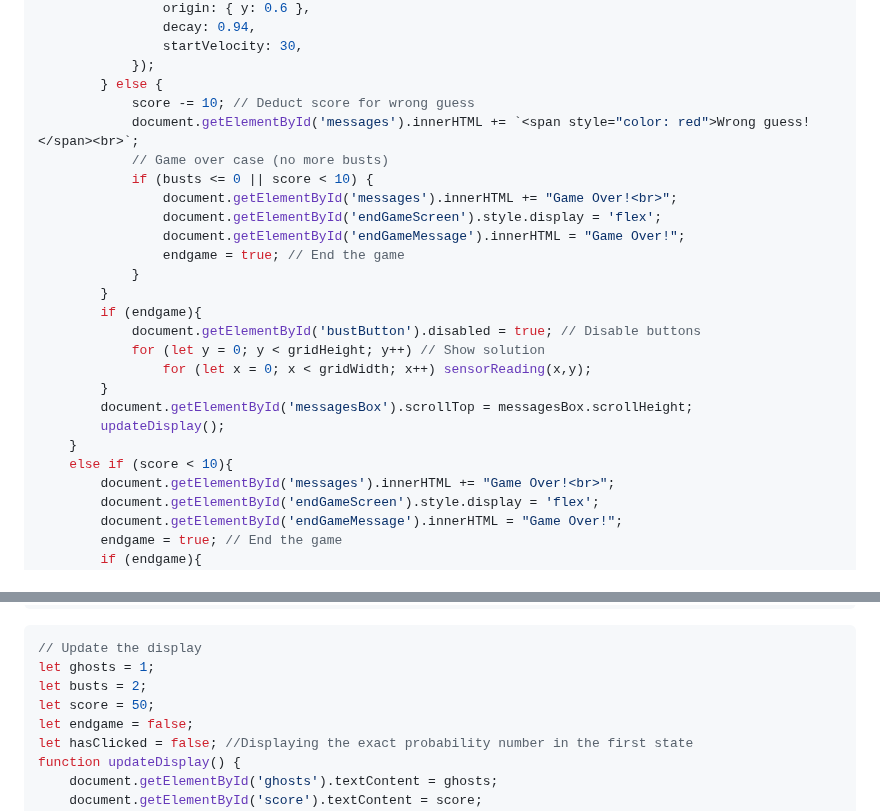
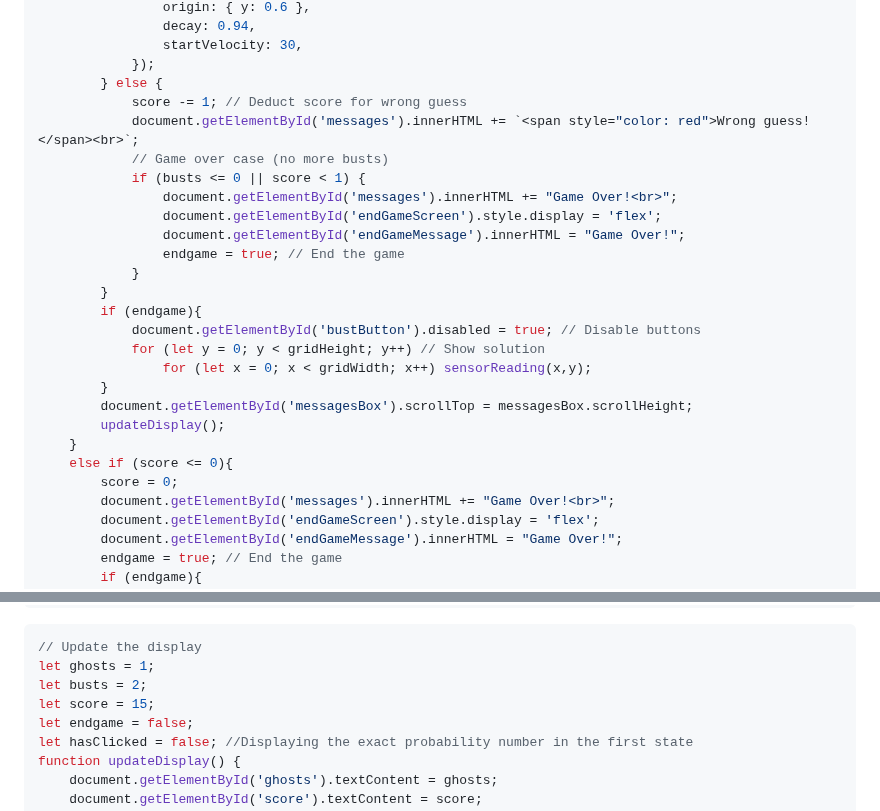
Before and after one commit to NiemaAM/Ghost-Buster-Game, a Markdown page: README.md, 2 parts joined by grey strips. Rendered like a GitHub page.

```diff
--- a/README.md
+++ b/README.md
@@ -113,10 +121,10 @@ function bust() {
                 startVelocity: 30,
             });
         } else {
-            score -= 10; // Deduct score for wrong guess
+            score -= 1; // Deduct score for wrong guess
             document.getElementById('messages').innerHTML += `<span style="color: red">Wrong guess!</span><br>`;
             // Game over case (no more busts)
-            if (busts <= 0 || score < 10) {
+            if (busts <= 0 || score < 1) {
                 document.getElementById('messages').innerHTML += "Game Over!<br>";
                 document.getElementById('endGameScreen').style.display = 'flex';
                 document.getElementById('endGameMessage').innerHTML = "Game Over!";
@@ -131,7 +139,8 @@ function bust() {
         document.getElementById('messagesBox').scrollTop = messagesBox.scrollHeight;
         updateDisplay();
     }
-    else if (score < 10){
+    else if (score <= 0){
+        score = 0;
         document.getElementById('messages').innerHTML += "Game Over!<br>";
         document.getElementById('endGameScreen').style.display = 'flex';
         document.getElementById('endGameMessage').innerHTML = "Game Over!";
@@ -191,7 +200,7 @@ Show the remaining “bust” attempts & the remaining "score" and "ghosts" at a
 // Update the display
 let ghosts = 1;
 let busts = 2;
-let score = 50;
+let score = 15;
 let endgame = false;
 let hasClicked = false; //Displaying the exact probability number in the first state
 function updateDisplay() {
```
Also changed, not shown: other parts of README.md (+68 -2 lines).
